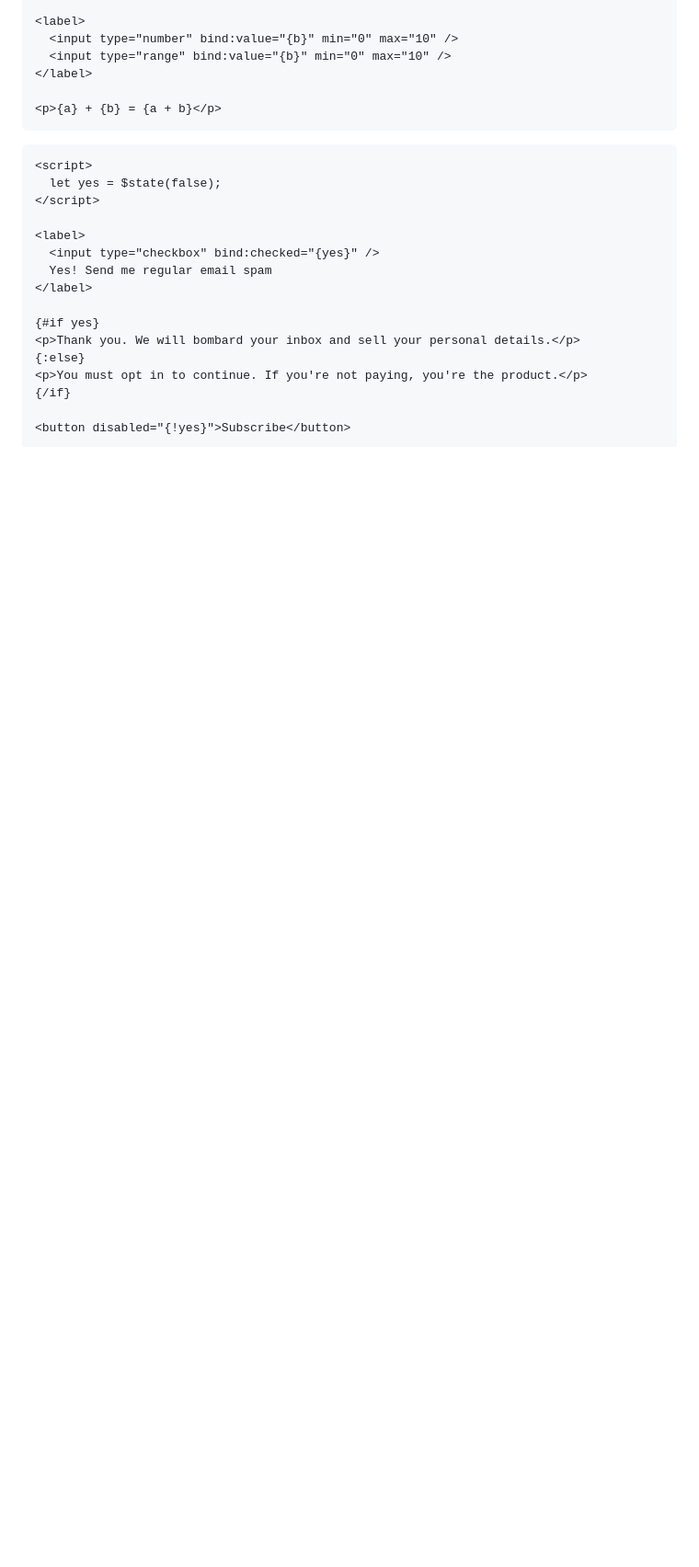
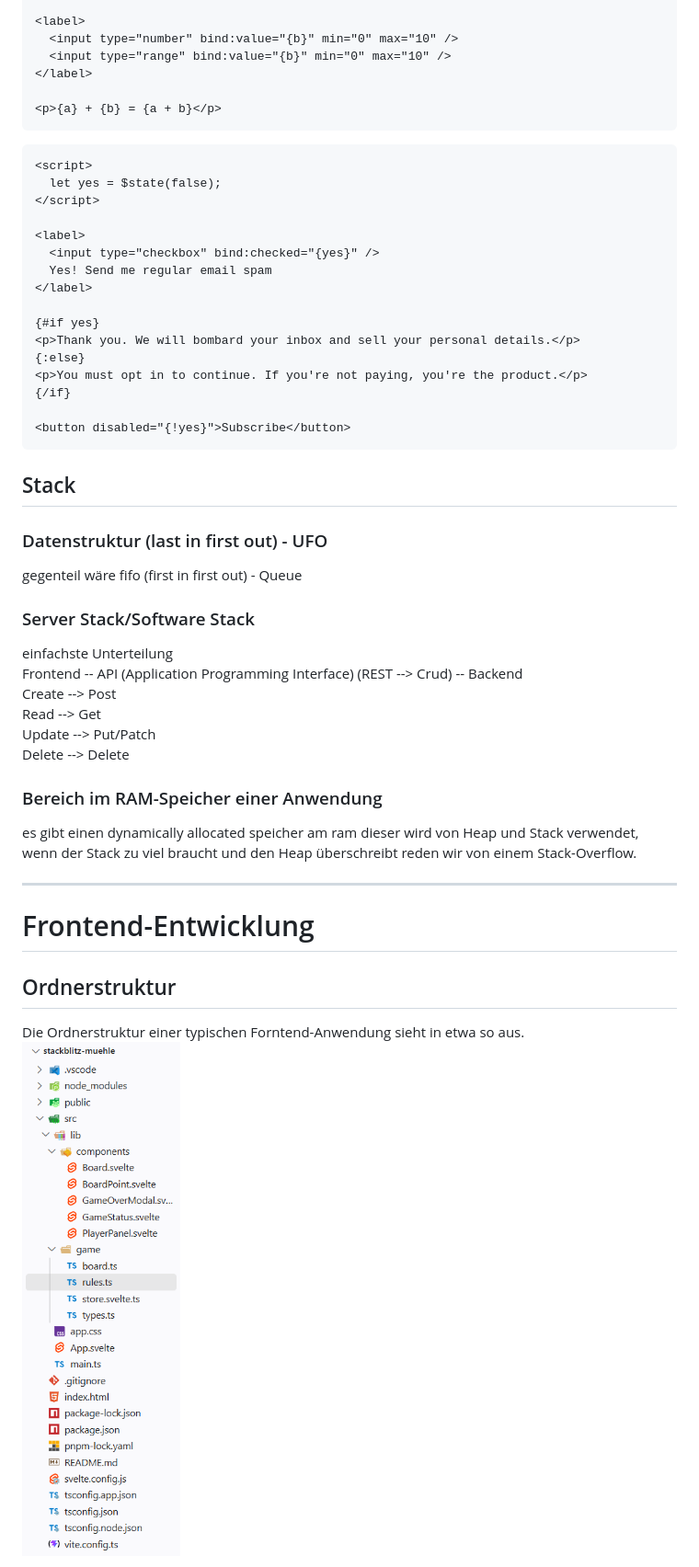
Before and after one commit to Seywi-andi/seiwald-mitschrift, a Markdown page: README_SWP.md, the part around one of its changes. Shown at 92% size. Rendered like a GitHub page; pictures changed too: image.png (added); blank space fills up the shorter version.

````diff
--- a/README_SWP.md
+++ b/README_SWP.md
@@ -194,3 +194,33 @@ In Svelte können wir trotz unterschiedlicher Datentypen einfach die Felder mite
 
 <button disabled="{!yes}">Subscribe</button>
 ```
+
+## Stack
+
+### Datenstruktur (last in first out) - UFO
+
+gegenteil wäre fifo (first in first out) - Queue
+
+### Server Stack/Software Stack
+
+einfachste Unterteilung
+Frontend -- API (Application Programming Interface) (REST --> Crud) -- Backend
+Create --> Post
+Read --> Get
+Update --> Put/Patch
+Delete --> Delete
+
+### Bereich im RAM-Speicher einer Anwendung
+
+es gibt einen dynamically allocated speicher am ram dieser wird von Heap und Stack verwendet, wenn der Stack zu viel braucht und den
+Heap überschreibt reden wir von einem Stack-Overflow.
+
+---
+
+# Frontend-Entwicklung
+
+## Ordnerstruktur
+
+Die Ordnerstruktur einer typischen Forntend-Anwendung sieht in etwa so aus.
+![Ordnerstruktur einer Svelte-Anwendung](image.png)
+
````
Also changed, not shown: other parts of README_SWP.md (+13 -0 lines), README.md (+8 -1 lines), README_IMCM.md (+13 -0 lines).
